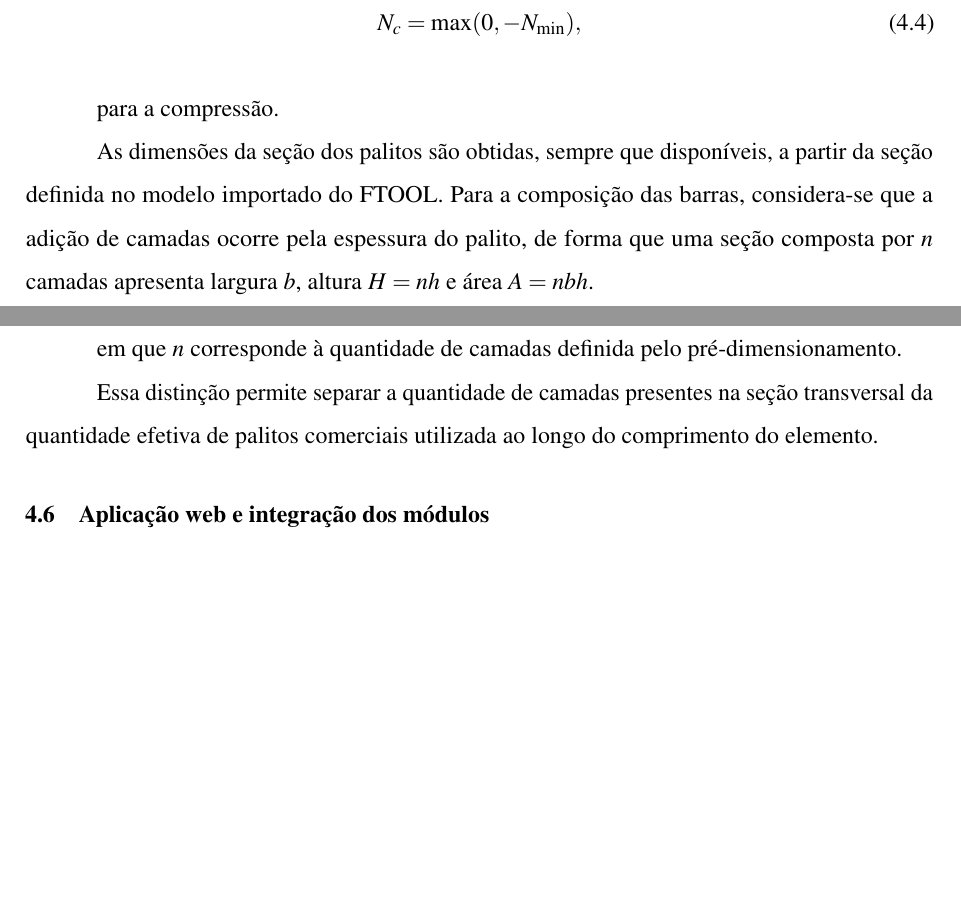
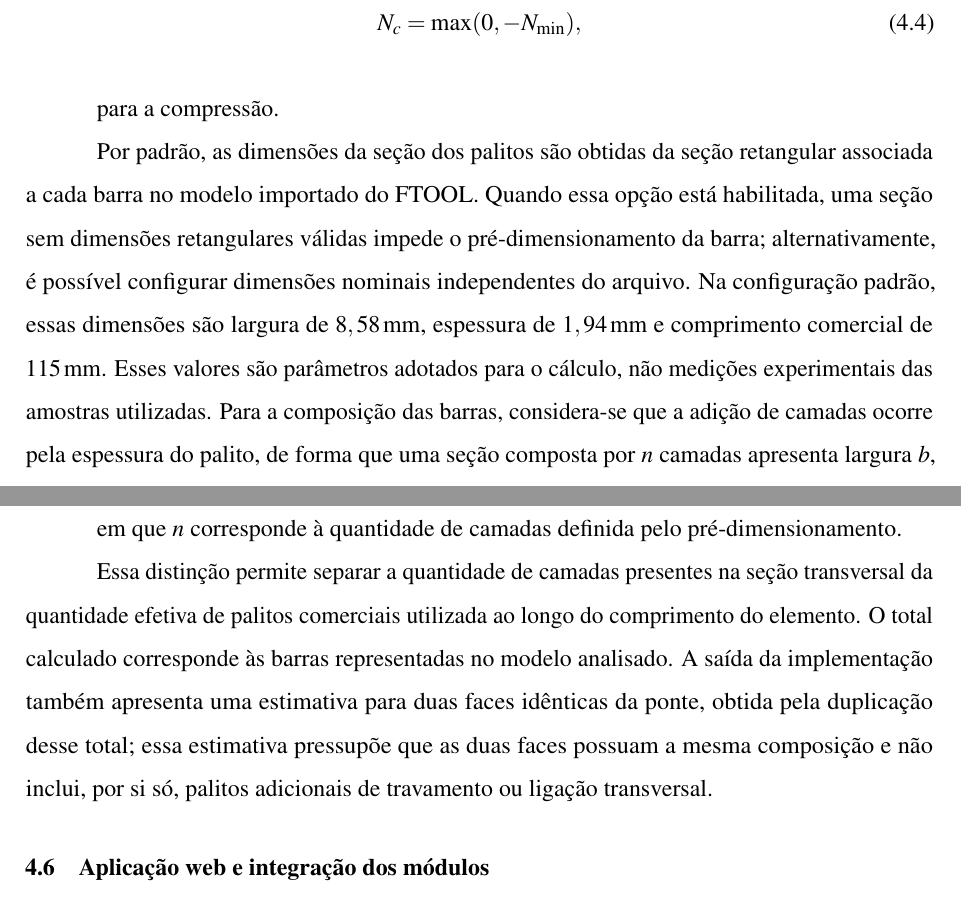
Before and after one commit to aliranTi/TCC, a LaTeX thesis (documento.tex, which reads 2-textuais/4-metodologia.tex): two parts of pages 41 and 45 of 57, joined at a grey line, cut so that both start at the same text, the shorter picture padded with empty space. Compiled offline with pdfLaTeX.

Commit message:
docs: explicitar hipóteses e parâmetros do pré-dimensionamento

```diff
--- a/2-textuais/4-metodologia.tex
+++ b/2-textuais/4-metodologia.tex
@@ -135,7 +135,7 @@ para a tração, e
 
 para a compressão.
 
-As dimensões da seção dos palitos são obtidas, sempre que disponíveis, a partir da seção definida no modelo importado do FTOOL. Para a composição das barras, considera-se que a adição de camadas ocorre pela espessura do palito, de forma que uma seção composta por \(n\) camadas apresenta largura \(b\), altura \(H=nh\) e área \(A=nbh\).
+Por padrão, as dimensões da seção dos palitos são obtidas da seção retangular associada a cada barra no modelo importado do FTOOL. Quando essa opção está habilitada, uma seção sem dimensões retangulares válidas impede o pré-dimensionamento da barra; alternativamente, é possível configurar dimensões nominais independentes do arquivo. Na configuração padrão, essas dimensões são largura de \(8,58\,\mathrm{mm}\), espessura de \(1,94\,\mathrm{mm}\) e comprimento comercial de \(115\,\mathrm{mm}\). Esses valores são parâmetros adotados para o cálculo, não medições experimentais das amostras utilizadas. Para a composição das barras, considera-se que a adição de camadas ocorre pela espessura do palito, de forma que uma seção composta por \(n\) camadas apresenta largura \(b\), altura \(H=nh\) e área \(A=nbh\).
 
 As verificações de tração e compressão são realizadas independentemente. Quando uma barra apresenta solicitações relevantes nos dois sentidos, é adotada a quantidade de camadas correspondente à condição mais restritiva. Além dos critérios resistentes, foi estabelecido um número mínimo de três camadas para todas as barras, conforme o padrão construtivo adotado neste trabalho.
 
@@ -265,7 +267,7 @@ Por fim, a quantidade física estimada de palitos de uma barra é obtida por
 
 em que \(n\) corresponde à quantidade de camadas definida pelo pré-dimensionamento.
 
-Essa distinção permite separar a quantidade de camadas presentes na seção transversal da quantidade efetiva de palitos comerciais utilizada ao longo do comprimento do elemento.
+Essa distinção permite separar a quantidade de camadas presentes na seção transversal da quantidade efetiva de palitos comerciais utilizada ao longo do comprimento do elemento. O total calculado corresponde às barras representadas no modelo analisado. A saída da implementação também apresenta uma estimativa para duas faces idênticas da ponte, obtida pela duplicação desse total; essa estimativa pressupõe que as duas faces possuam a mesma composição e não inclui, por si só, palitos adicionais de travamento ou ligação transversal.
 
 \section{Aplicação web e integração dos módulos}
 \label{sec:metodologia-aplicacao-web}
```
Also changed, not shown: 2-textuais/4-metodologia.tex (8 more changed lines).
